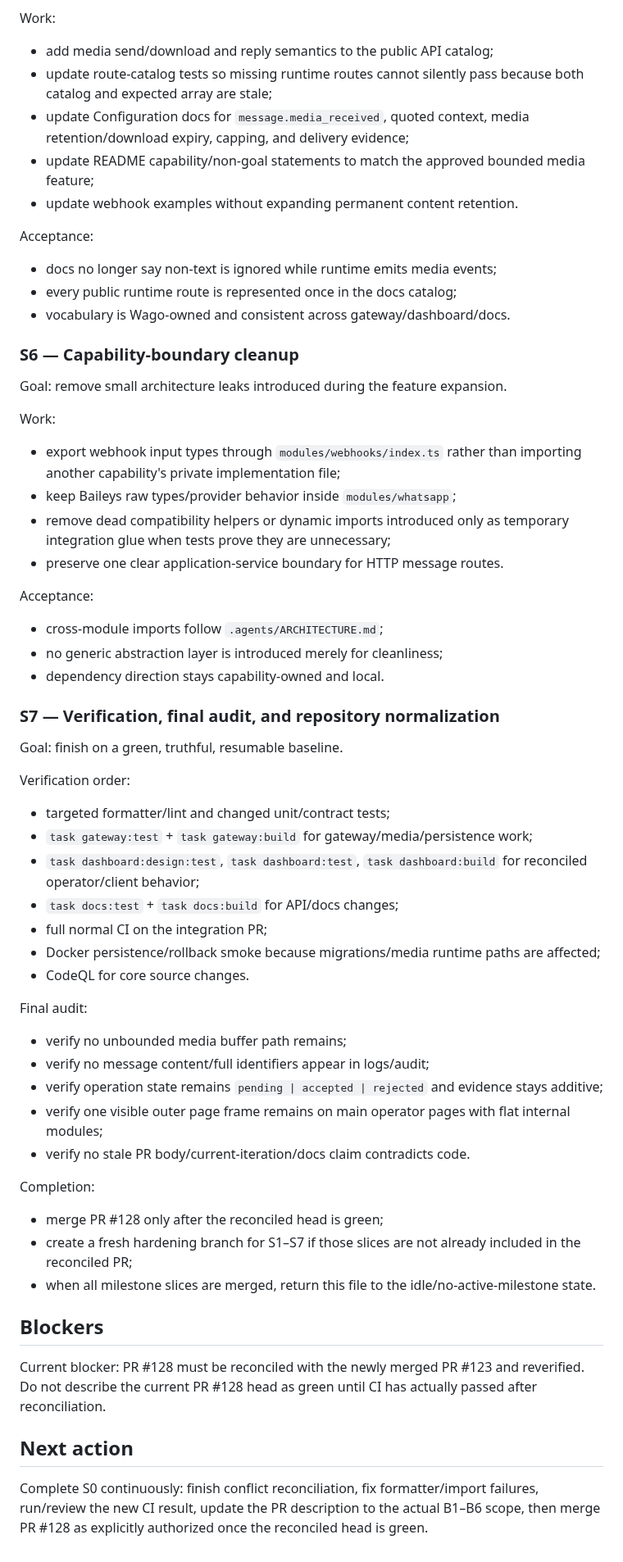
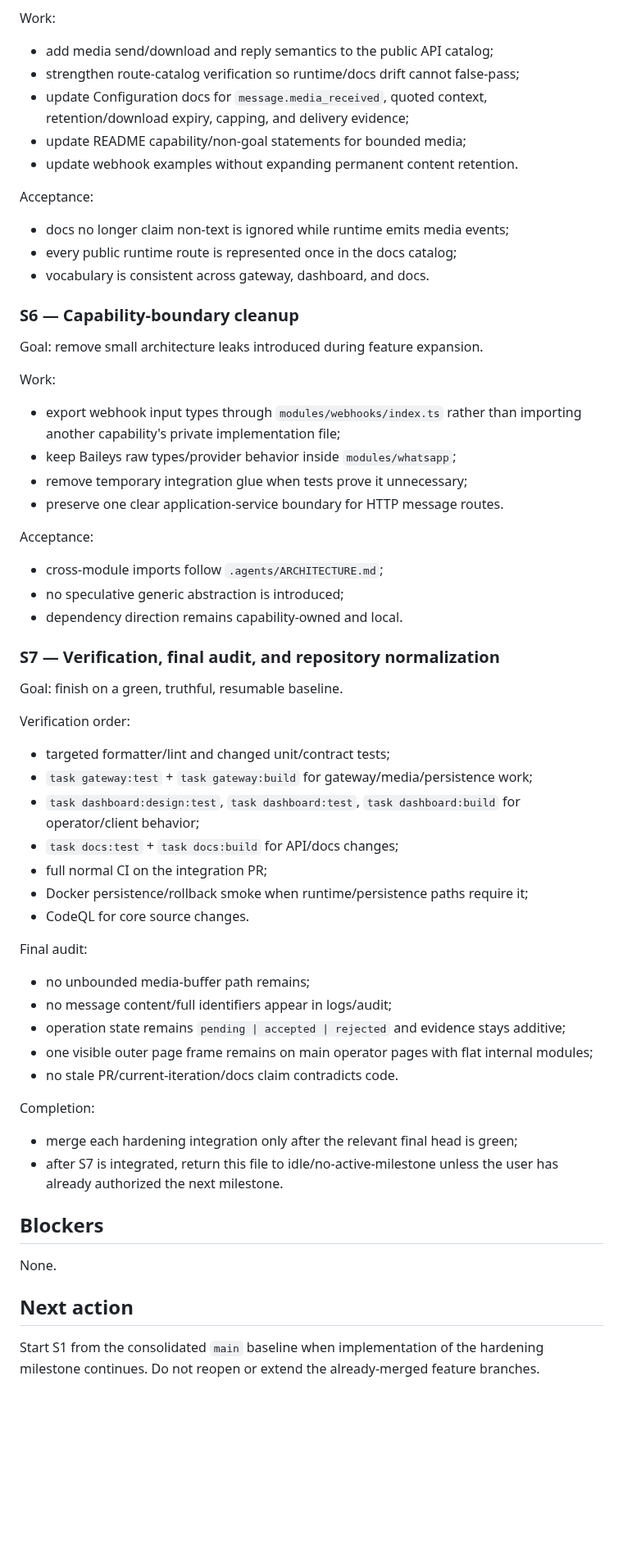
Before and after one commit to howlil/wago, a Markdown page: .agents/CURRENT_ITERATION.md, the part around one of its changes. Shown at 82% size. Rendered like a GitHub page; blank space fills up the shorter version.

```diff
--- a/.agents/CURRENT_ITERATION.md
+++ b/.agents/CURRENT_ITERATION.md
@@ -121,30 +116,30 @@ Goal: make docs/tests derive from the actual runtime surface rather than stale h
 
 Work:
 - add media send/download and reply semantics to the public API catalog;
-- update route-catalog tests so missing runtime routes cannot silently pass because both catalog and expected array are stale;
-- update Configuration docs for `message.media_received`, quoted context, media retention/download expiry, capping, and delivery evidence;
-- update README capability/non-goal statements to match the approved bounded media feature;
+- strengthen route-catalog verification so runtime/docs drift cannot false-pass;
+- update Configuration docs for `message.media_received`, quoted context, retention/download expiry, capping, and delivery evidence;
+- update README capability/non-goal statements for bounded media;
 - update webhook examples without expanding permanent content retention.
 
 Acceptance:
-- docs no longer say non-text is ignored while runtime emits media events;
+- docs no longer claim non-text is ignored while runtime emits media events;
 - every public runtime route is represented once in the docs catalog;
-- vocabulary is Wago-owned and consistent across gateway/dashboard/docs.
+- vocabulary is consistent across gateway, dashboard, and docs.
 
 ### S6 — Capability-boundary cleanup
 
-Goal: remove small architecture leaks introduced during the feature expansion.
+Goal: remove small architecture leaks introduced during feature expansion.
 
 Work:
 - export webhook input types through `modules/webhooks/index.ts` rather than importing another capability's private implementation file;
 - keep Baileys raw types/provider behavior inside `modules/whatsapp`;
-- remove dead compatibility helpers or dynamic imports introduced only as temporary integration glue when tests prove they are unnecessary;
+- remove temporary integration glue when tests prove it unnecessary;
 - preserve one clear application-service boundary for HTTP message routes.
 
 Acceptance:
 - cross-module imports follow `.agents/ARCHITECTURE.md`;
-- no generic abstraction layer is introduced merely for cleanliness;
-- dependency direction stays capability-owned and local.
+- no speculative generic abstraction is introduced;
+- dependency direction remains capability-owned and local.
 
 ### S7 — Verification, final audit, and repository normalization
 
@@ -153,28 +148,27 @@ Goal: finish on a green, truthful, resumable baseline.
 Verification order:
 - targeted formatter/lint and changed unit/contract tests;
 - `task gateway:test` + `task gateway:build` for gateway/media/persistence work;
-- `task dashboard:design:test`, `task dashboard:test`, `task dashboard:build` for reconciled operator/client behavior;
+- `task dashboard:design:test`, `task dashboard:test`, `task dashboard:build` for operator/client behavior;
 - `task docs:test` + `task docs:build` for API/docs changes;
 - full normal CI on the integration PR;
-- Docker persistence/rollback smoke because migrations/media runtime paths are affected;
+- Docker persistence/rollback smoke when runtime/persistence paths require it;
 - CodeQL for core source changes.
 
 Final audit:
-- verify no unbounded media buffer path remains;
-- verify no message content/full identifiers appear in logs/audit;
-- verify operation state remains `pending | accepted | rejected` and evidence stays additive;
-- verify one visible outer page frame remains on main operator pages with flat internal modules;
-- verify no stale PR body/current-iteration/docs claim contradicts code.
+- no unbounded media-buffer path remains;
+- no message content/full identifiers appear in logs/audit;
+- operation state remains `pending | accepted | rejected` and evidence stays additive;
+- one visible outer page frame remains on main operator pages with flat internal modules;
+- no stale PR/current-iteration/docs claim contradicts code.
 
 Completion:
-- merge PR #128 only after the reconciled head is green;
-- create a fresh hardening branch for S1–S7 if those slices are not already included in the reconciled PR;
-- when all milestone slices are merged, return this file to the idle/no-active-milestone state.
+- merge each hardening integration only after the relevant final head is green;
+- after S7 is integrated, return this file to idle/no-active-milestone unless the user has already authorized the next milestone.
 
 ## Blockers
 
-Current blocker: PR #128 must be reconciled with the newly merged PR #123 and reverified. Do not describe the current PR #128 head as green until CI has actually passed after reconciliation.
+None.
 
 ## Next action
 
-Complete S0 continuously: finish conflict reconciliation, fix formatter/import failures, run/review the new CI result, update the PR description to the actual B1–B6 scope, then merge PR #128 as explicitly authorized once the reconciled head is green.
+Start S1 from the consolidated `main` baseline when implementation of the hardening milestone continues. Do not reopen or extend the already-merged feature branches.
```
Also changed, not shown: other parts of .agents/CURRENT_ITERATION.md (+45 -50 lines).
